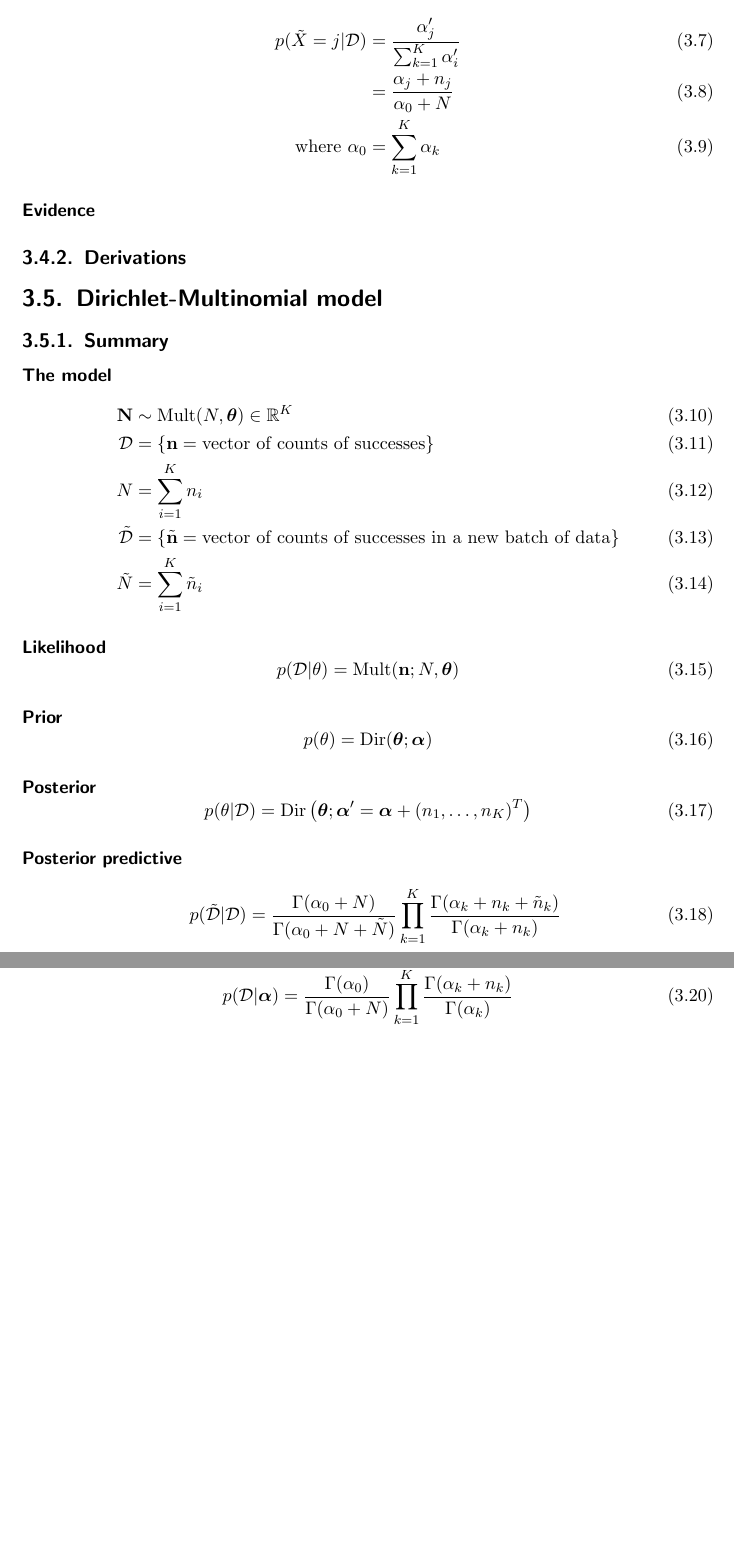
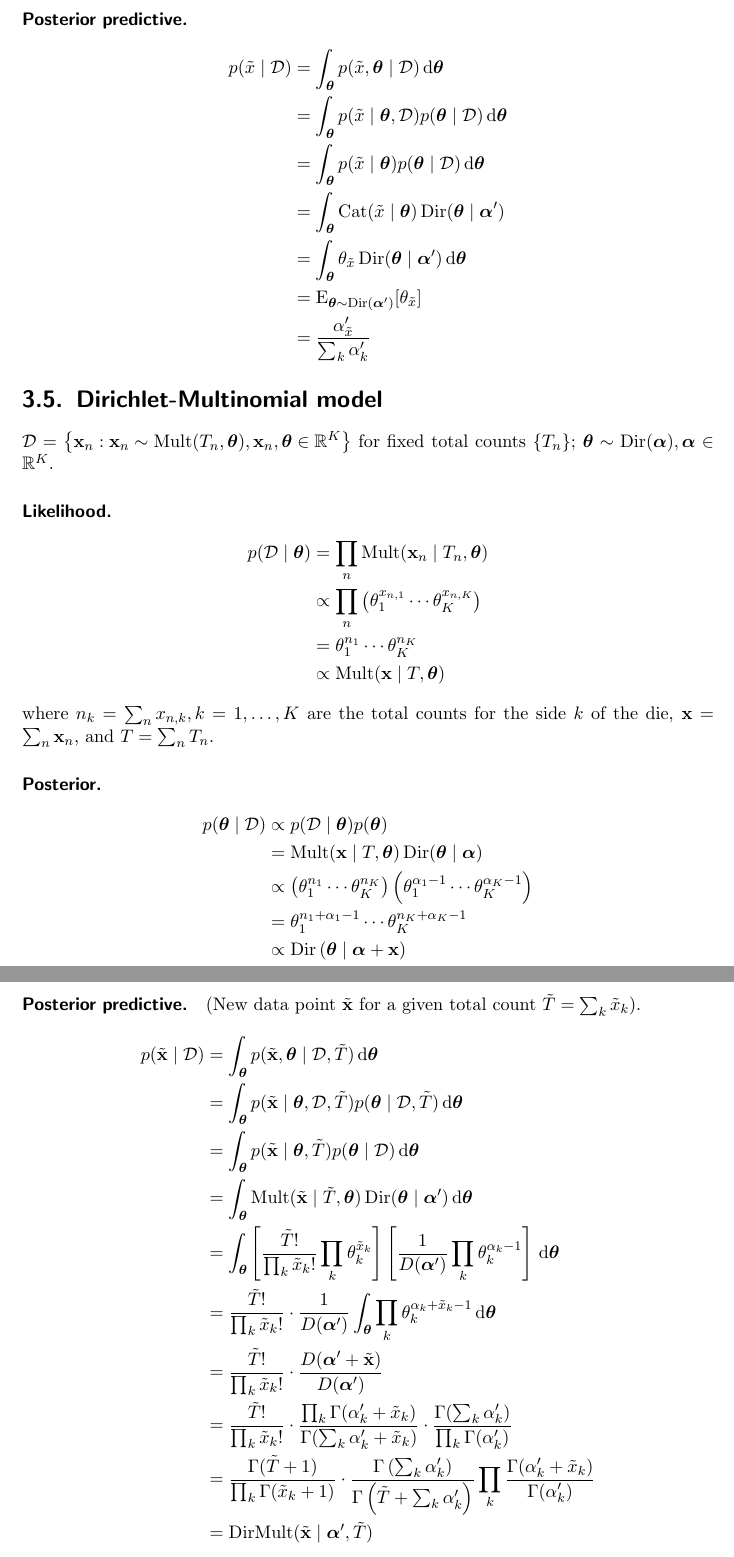
Before and after one commit to sk1ll3r/bayes, a LaTeX thesis (bayes.tex, which reads par-est/dir-cat.tex, par-est/dir-mult.tex): two parts of pages 13 and 14 of 48, joined at a grey line, cut at the place of the change, the shorter picture padded with empty space. Compiled offline with pdfLaTeX.

Commit message:
Added Dirichlet-Categorical and Dirichlet-Multinomial models

```diff
--- a/par-est/dir-cat.tex
+++ b/par-est/dir-cat.tex
@@ -25,10 +19,10 @@
-\paragraph{Posterior predictive}
-    \begin{align}
-        p(\tilde X = j | \mathcal D)   &= \frac{\alpha'_j}{\sum_{k = 1}^K \alpha'_i} \\
-                                &= \frac{\alpha_j + n_j}{\alpha_0 + N} \\
-        \text{where } \alpha_0  &= \sum_{k = 1}^K \alpha_k
-    \end{align}
-
-\paragraph{Evidence}
-
-\subsection{Derivations}
+\paragraph{Posterior predictive.}
+    \begin{align*}
+        p(\tilde x \mid \mathcal D)     &= \int_{\vec \theta} p(\tilde x, \vec \theta \mid \mathcal D) \,\mathrm d\vec\theta \\
+                                        &= \int_{\vec \theta} p(\tilde x \mid \vec \theta, \mathcal D) p(\vec \theta \mid \mathcal D) \,\mathrm d\vec\theta \\
+                                        &= \int_{\vec \theta} p(\tilde x \mid \vec \theta) p(\vec \theta \mid \mathcal D) \,\mathrm d\vec\theta \\
+                                        &= \int_{\vec \theta} \Cat(\tilde x \mid \vec \theta) \Dir(\vec \theta \mid \vec \alpha') \\
+                                        &= \int_{\vec \theta} \theta_{\tilde x} \Dir(\vec \theta \mid \vec \alpha') \,\mathrm d\vec\theta \\
+                                        &= \E_{\vec \theta \sim \Dir(\vec \alpha')}[\theta_{\tilde x}] \\
+                                        &= \frac{\alpha'_{\tilde x}}{\sum_k \alpha'_k}
+    \end{align*}
--- a/par-est/dir-mult.tex
+++ b/par-est/dir-mult.tex
@@ -1,37 +1,55 @@
 \section{Dirichlet-Multinomial model}
-\subsection{Summary}
-\paragraph{The model}
-    \begin{align}
-        \vec N      &\sim \Mult(N, \vec\theta) \in \mathbb R^K \\
-        \mathcal D  &= \{\vec n = \text{vector of counts of successes}\} \\
-        N           &= \sum_{i = 1}^K n_i \\
-        \tilde{\mathcal D} &= \{\tilde{\vec n} = \text{vector of counts of successes in a new batch of data}\} \\
-        \tilde N          &= \sum_{i = 1}^K \tilde n_i
-    \end{align}
+$\mathcal D = \left\{\vec x_n : \vec x_n \sim \Mult(T_n, \vec \theta), \vec x_n, \vec \theta \in \mathbb R^K \right\}$ for fixed total counts $\{T_n\}$; $\vec \theta \sim \Dir(\vec \alpha), \vec \alpha \in \mathbb R^K$.
 
-\paragraph{Likelihood}
-    \begin{equation}
-        p(\mathcal D | \theta) = \Mult(\vec n; N, \vec\theta)
-    \end{equation}
+\paragraph{Likelihood.}
+    \begin{align*}
+        p(\mathcal D \mid \vec \theta)  &= \prod_n \Mult(\vec x_n \mid T_n, \vec \theta) \\
+                                        &\propto \prod_n \left(\theta_1^{x_{n, 1}} \cdots \theta_K^{x_{n, K}}\right) \\
+                                        &= \theta_1^{n_1} \cdots \theta_K^{n_K} \\
+                                        &\propto \Mult(\vec x \mid T, \vec \theta)
+    \end{align*}
+    where $n_k = \sum_n x_{n, k}, k = 1, \dotsc, K$ are the total counts for the side $k$ of the die, $\vec x = \sum_n \vec x_n$, and $T = \sum_n T_n$.
 
-\paragraph{Prior}
-    \begin{equation}
-        p(\theta)   = \Dir(\vec\theta; \vec\alpha)
-    \end{equation}
+\paragraph{Posterior.}
+    \begin{align*}
+        p(\vec \theta \mid \mathcal D)  &\propto p(\mathcal D \mid \vec \theta) p(\vec \theta) \\
+                                        &= \Mult(\vec x \mid T, \vec \theta) \Dir(\vec \theta \mid \vec \alpha) \\
+                                        &\propto \left(\theta_1^{n_1} \cdots \theta_K^{n_K}\right) \left(\theta_1^{\alpha_1 - 1} \cdots \theta_K^{\alpha_K - 1}\right) \\
+                                        &= \theta_1^{n_1 + \alpha_1 - 1} \cdots \theta_K^{n_K + \alpha_K - 1} \\
+                                        &\propto \Dir\left(\vec \theta \mid \vec \alpha + \vec x\right)
+    \end{align*}
 
-\paragraph{Posterior}
-    \begin{equation}
-        p(\theta | \mathcal D) = \Dir\left(\vec\theta; \vec\alpha' = \vec\alpha + (n_1, \dotsc, n_K)^T\right)
-    \end{equation}
+\paragraph{Posterior predictive.} (New data point $\tilde{\vec x}$ for a given total count $\tilde T = \sum_k \tilde x_k$).
+    \begin{align*}
+        p(\tilde{\vec x} \mid \mathcal D)   &= \int_{\vec \theta} p(\tilde{\vec x}, \vec \theta \mid \mathcal D, \tilde T) \,\mathrm d\vec\theta \\
+                                            &= \int_{\vec \theta} p(\tilde{\vec x} \mid \vec \theta, \mathcal D, \tilde T) p(\vec \theta \mid \mathcal D, \tilde T) \,\mathrm d\vec\theta \\
+                                            &= \int_{\vec \theta} p(\tilde{\vec x} \mid \vec \theta, \tilde T) p(\vec \theta \mid \mathcal D) \,\mathrm d\vec\theta \\
+                                            &= \int_{\vec \theta} \Mult(\tilde{\vec x} \mid \tilde T, \vec \theta) \Dir(\vec \theta \mid \vec \alpha') \,\mathrm d\vec\theta \\
+                                            &= \int_{\vec \theta} \left[\frac{\tilde T!}{\prod_k \tilde x_k!} \prod_k \theta_k^{\tilde x_k}\right] \left[\frac{1}{D(\vec\alpha')} \prod_k \theta_k^{\alpha_k - 1}\right] \,\mathrm d\vec\theta \\
+                                            &= \frac{\tilde T!}{\prod_k \tilde x_k!} \cdot \frac{1}{D(\vec\alpha')} \int_{\vec \theta} \prod_k \theta_k^{\alpha_k + \tilde x_k - 1} \,\mathrm d\vec\theta \\
+                                            &= \frac{\tilde T!}{\prod_k \tilde x_k!} \cdot \frac{D(\vec\alpha' + \tilde{\vec x})}{D(\vec\alpha')} \\
+                                            &= \frac{\tilde T!}{\prod_k \tilde x_k!} \cdot \frac{\prod_k \Gamma(\alpha'_k + \tilde x_k)}{\Gamma(\sum_k \alpha'_k + \tilde x_k)} \cdot \frac{\Gamma(\sum_k \alpha'_k)}{\prod_k \Gamma(\alpha'_k)} \\
+                                            &= \frac{\Gamma(\tilde T + 1)}{\prod_k \Gamma(\tilde x_k + 1)} \cdot \frac{\Gamma\left(\sum_k \alpha'_k\right)}{\Gamma\left(\tilde T + \sum_k \alpha'_k\right)} \prod_k \frac{\Gamma(\alpha'_k + \tilde x_k)}{\Gamma(\alpha'_k)} \\
+                                            &= \DirMult(\tilde{\vec x} \mid \vec \alpha', \tilde T)
+    \end{align*}
+    where $D(\vec \alpha)$ is the normalisation constant for the Dirichlet distribution, $\Dir(\vec\alpha)$, which is $\int_{\vec x} \prod_k x_k^{\alpha_k - 1} \,\mathrm d\vec x$ or $\frac{\prod_k \Gamma(\alpha_k)}{\Gamma\left(\sum_k \alpha_k\right)}$.
+% \subsection{Summary}
+% \paragraph{The model}
+%     \begin{align}
+%         \vec N      &\sim \Mult(N, \vec\theta) \in \mathbb R^K \\
+%         \mathcal D  &= \{\vec n = \text{vector of counts of successes}\} \\
+%         N           &= \sum_{i = 1}^K n_i \\
+%         \tilde{\mathcal D} &= \{\tilde{\vec n} = \text{vector of counts of successes in a new batch of data}\} \\
+%         \tilde N          &= \sum_{i = 1}^K \tilde n_i
+%     \end{align}
 
-\paragraph{Posterior predictive}
-    \begin{align}
-        p(\tilde{\mathcal D} | \mathcal D) &= \frac{\Gamma(\alpha_0 + N)}{\Gamma(\alpha_0 + N + \tilde N)} \prod_{k = 1}^K \frac{\Gamma(\alpha_k + n_k + \tilde n_k)}{\Gamma(\alpha_k + n_k)} \\
-        \text{where } \alpha_0 &= \sum_{k = 1}^K \alpha_k
-    \end{align}
+% \paragraph{Likelihood}
+%     \begin{equation}
+%         p(\mathcal D | \theta) = \Mult(\vec n; N, \vec\theta)
+%     \end{equation}
 
-\paragraph{Evidence}
-    \begin{equation}
-        p(\mathcal D | \vec\alpha) = \frac{\Gamma(\alpha_0)}{\Gamma(\alpha_0 + N)} \prod_{k = 1}^K \frac{\Gamma(\alpha_k + n_k)}{\Gamma(\alpha_k)}
-    \end{equation}
+% \paragraph{Prior}
+%     \begin{equation}
+%         p(\theta)   = \Dir(\vec\theta; \vec\alpha)
+%     \end{equation}
 
```
Also changed, not shown: basics/prob.tex (+5 -1 lines), basics/prob/NB.tex (+1 -1 lines), basics/prob/bernoulli.tex (+4 -5 lines), basics/prob/beta-binomial.tex (+1 -1 lines), basics/prob/beta.tex (+1 -1 lines), basics/prob/binomial.tex (+1 -1 lines), basics/prob/categorical.tex (added, +23 -0 lines), basics/prob/dirichlet-multinomial.tex (added, +23 -0 lines), basics/prob/dirichlet.tex (added, +23 -0 lines), basics/prob/gamma.tex (+1 -1 lines), basics/prob/multinomial.tex (added, +23 -0 lines), basics/prob/poisson.tex (+1 -1 lines), par-est.tex (+2 -2 lines), par-est/poi-gamma.tex (+1 -1 lines), 3 more files.
